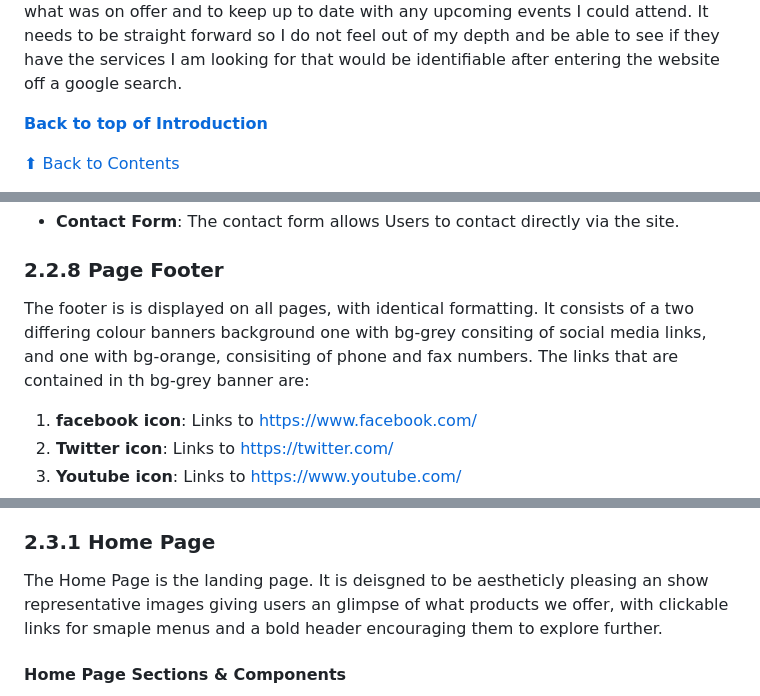
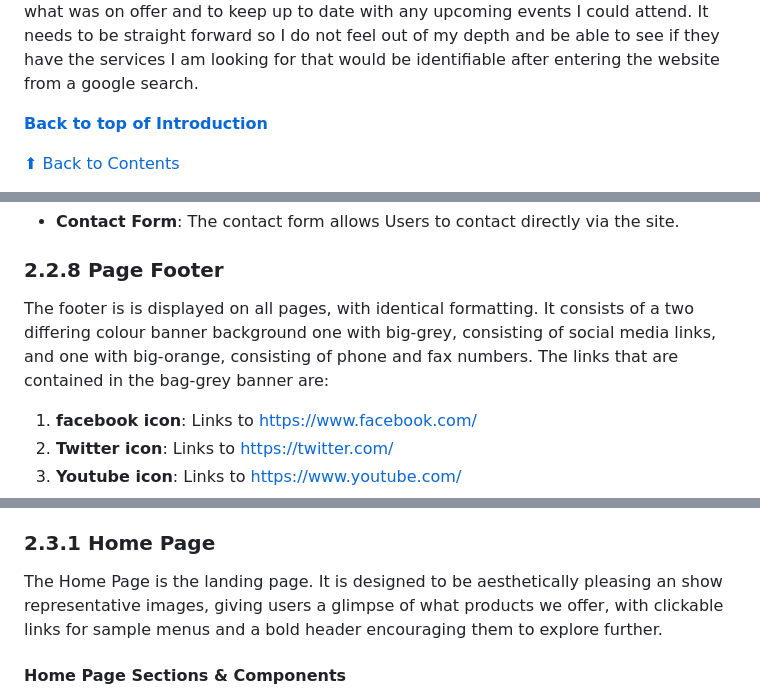
Before and after one commit to Code-Institute-Submissions/Mk1-Project, a Markdown page: README.md, 3 parts joined by grey strips. GitHub-like rendering.

```diff
--- a/README.md
+++ b/README.md
@@ -136,5 +142,5 @@ As a potential event organiser  who has a rough idea of what im looking for I wo
 I would also be looking to see images of what was on offer and to keep up to date with any upcoming events I could attend.
-It needs to be straight forward so I do not feel out of my depth and be able to see if they have the services I am looking for that would be identifiable after entering the website off a google search.
+It needs to be straight forward so I do not feel out of my depth and be able to see if they have the services I am looking for that would be identifiable after entering the website from a google search.
 
 [**Back to top of Introduction**](#introduction)
 
@@ -242,8 +248,9 @@ The contact form allows Users to contact directly via the site.
 
 ### **2.2.8 Page Footer**
 The footer is is displayed on all pages, with identical formatting.
-It consists of a two differing colour banners background one with bg-grey consiting of social media links, and one
-with bg-orange, consisiting of phone and fax numbers. The links that are contained in th bg-grey banner are:
+It consists of a two differing colour banner background one with big-grey, consisting of social media links,
+ and one with big-orange, consisting of phone and fax numbers.
+  The links that are contained in the bag-grey banner are:
 
 1. **facebook icon**: Links to https://www.facebook.com/
 2. **Twitter icon**: Links to https://twitter.com/
@@ -260,10 +267,9 @@ This section outlines the specifics for each page and includes a wireframe for
 each device as well as a link to the actual page.
 
 ### **2.3.1 Home Page**
-The Home Page is the landing page. It is deisgned to be aestheticly pleasing
-an show representative images giving users an glimpse of what products we offer, with clickable links for smaple menus
-and a bold header encouraging
-them to explore further.
+The Home Page is the landing page. It is designed to be aesthetically pleasing an show representative images,
+giving users a glimpse of what products we offer,
+with clickable links for sample menus and a bold header encouraging them to explore further.
 
 #### **Home Page Sections & Components**
 - **Header**
```
Also changed, not shown: other parts of README.md (+26 -19 lines), assets/images/venison.jpg (added), 5 other files.
